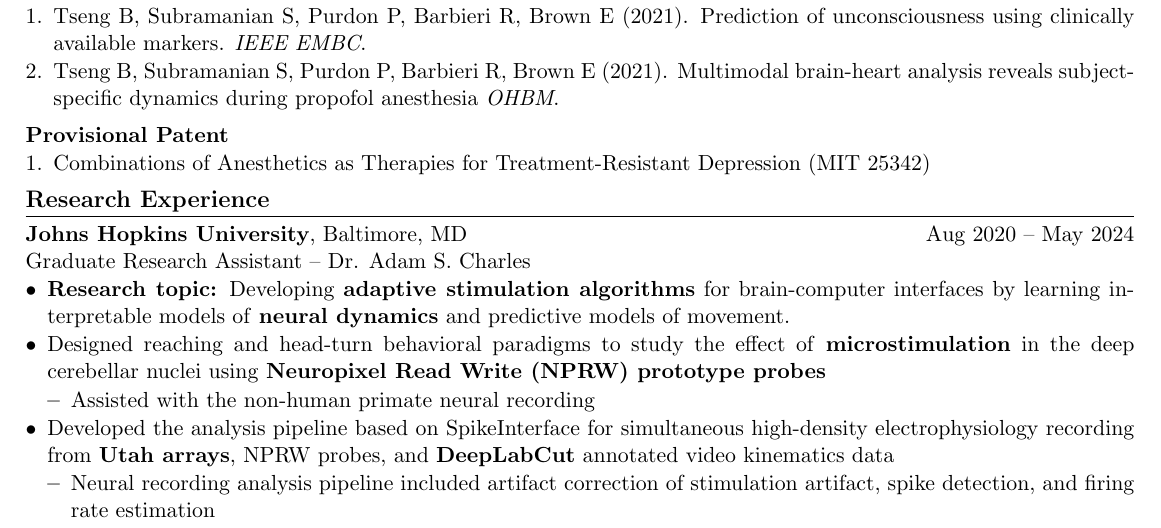
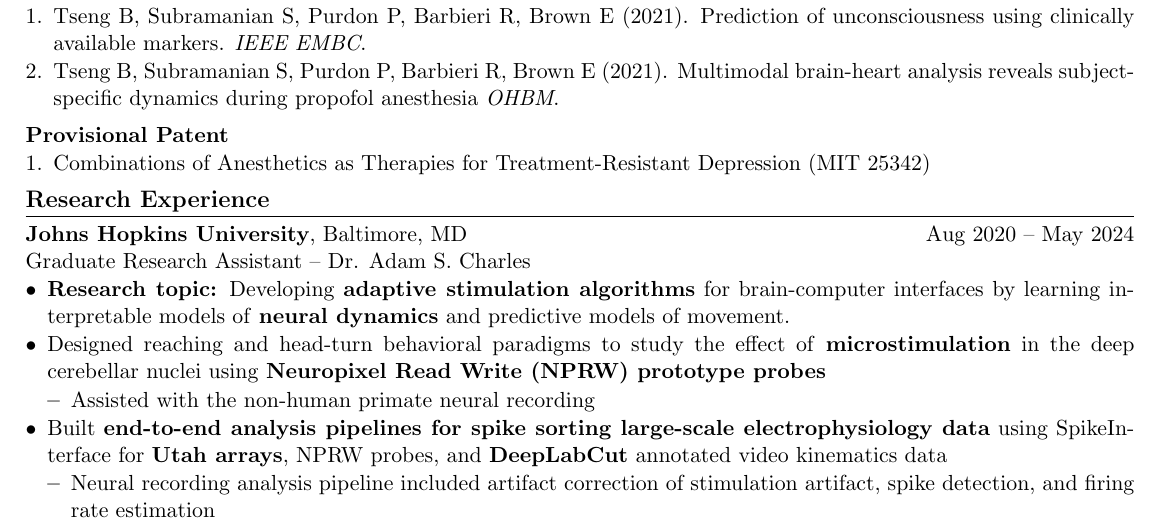
Before and after one commit to bryan-tseng/bryan-tseng.github.io, a LaTeX CV (assets/pdf/CV/CV_Bryan_Tseng.tex): part of page 1 of 2, cut so that both start at the same text. Compiled offline with pdfLaTeX.

Commit message:
updated CV description for electrophysiology analysis pipeline
Co-Authored-By: Claude Sonnet 4.6 <noreply@anthropic.com>

```diff
--- a/assets/pdf/CV/CV_Bryan_Tseng.tex
+++ b/assets/pdf/CV/CV_Bryan_Tseng.tex
@@ -117,7 +117,7 @@ Graduate Research Assistant -- Dr. Adam S. Charles
     \begin{itemize}
     \item Assisted with the non-human primate neural recording
     \end{itemize}
-\item Developed the analysis pipeline based on SpikeInterface for simultaneous high-density electrophysiology recording from \textbf{Utah arrays}, NPRW probes, and \textbf{DeepLabCut} annotated video kinematics data
+\item Built \textbf{end-to-end analysis pipelines for spike sorting large-scale electrophysiology data} using SpikeInterface for \textbf{Utah arrays}, NPRW probes, and \textbf{DeepLabCut} annotated video kinematics data
     \begin{itemize}
     \item Neural recording analysis pipeline included artifact correction of stimulation artifact, spike detection, and firing rate estimation
     \end{itemize}
```
Also changed, not shown: assets/pdf/CV/CV_Bryan_Tseng.pdf, 3 other files.
